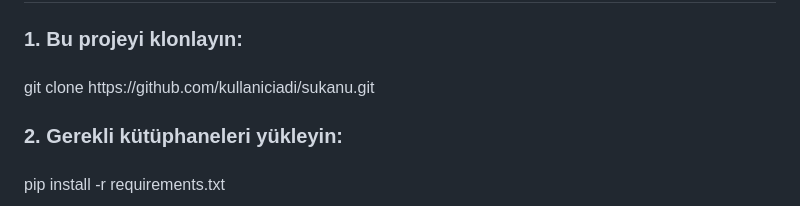
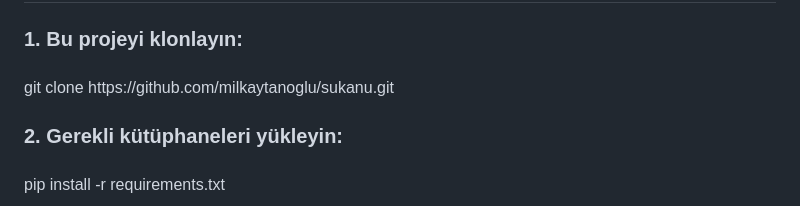
Before and after one commit to milkaytanoglu/sukanu, a Markdown page: README.md, the part around the change. GitHub-like rendering.

```diff
--- a/README.md
+++ b/README.md
@@ -52,7 +52,7 @@
 
 ###
 
-<p align="left">git clone https://github.com/kullaniciadi/sukanu.git</p>
+<p align="left">git clone https://github.com/milkaytanoglu/sukanu.git</p>
 
 ###
 
```
